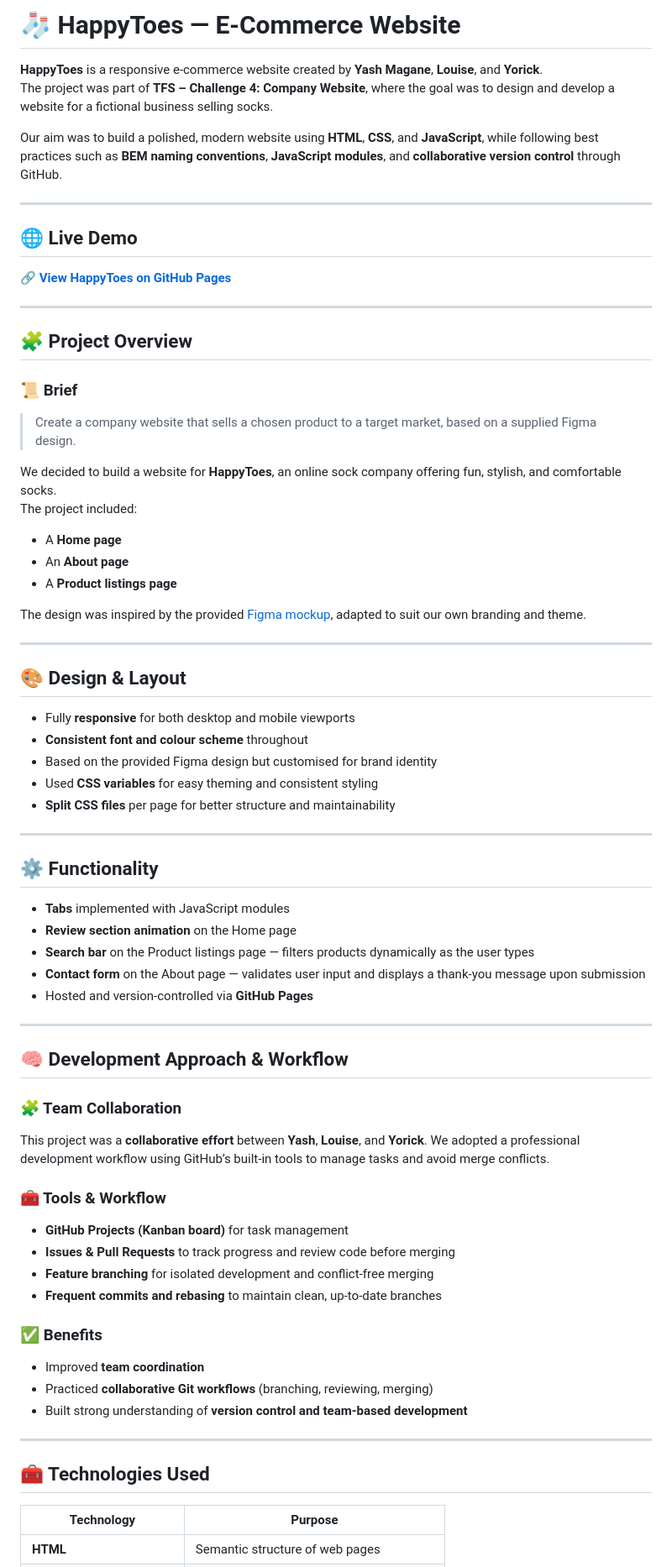
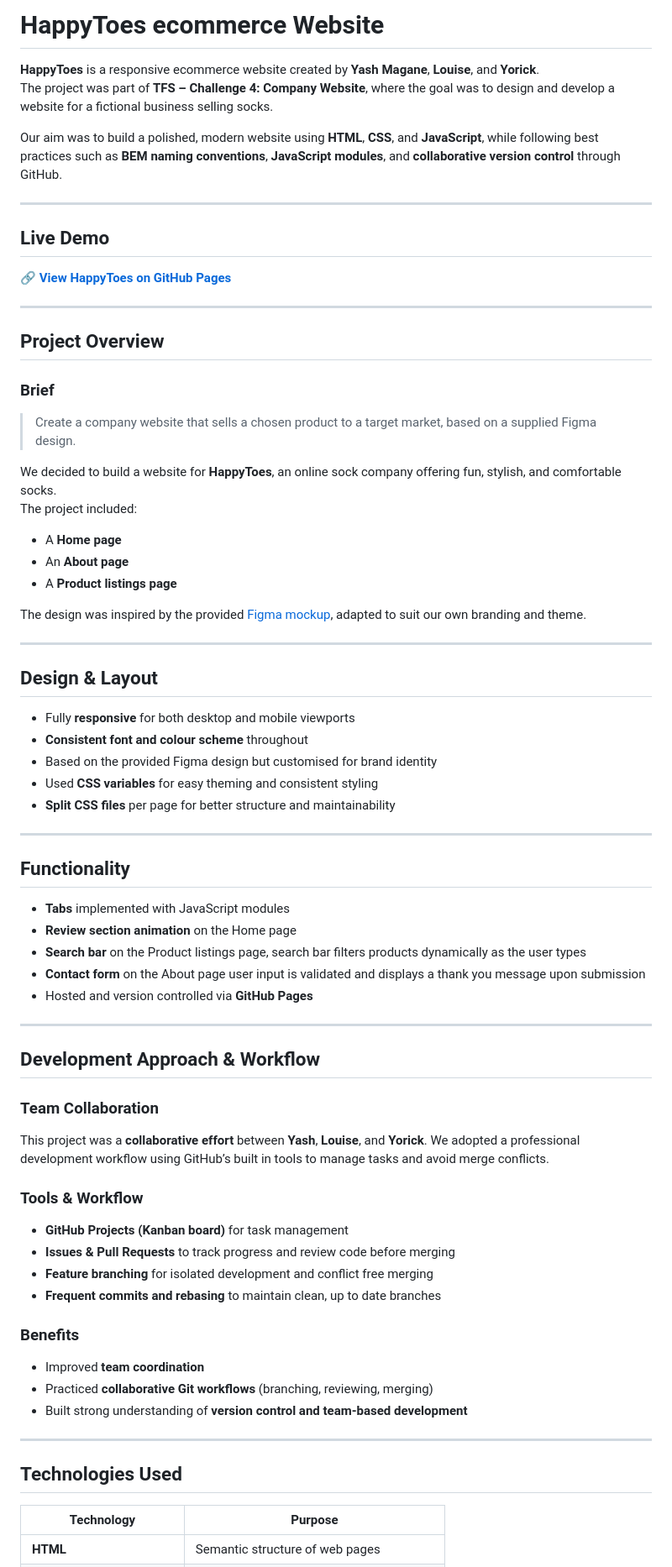
Before and after one commit to technative-academy/happytoes, a Markdown page: README.md, the part around one of its changes. Shown at 84% size. Drawn GitHub-style.

```diff
--- a/README.md
+++ b/README.md
@@ -1,21 +1,21 @@
-# 🧦 HappyToes — E-Commerce Website
+# HappyToes ecommerce Website
 
-**HappyToes** is a responsive e-commerce website created by **Yash Magane**, **Louise**, and **Yorick**.
+**HappyToes** is a responsive ecommerce website created by **Yash Magane**, **Louise**, and **Yorick**.
 The project was part of **TFS – Challenge 4: Company Website**, where the goal was to design and develop a website for a fictional business selling socks.
 
 Our aim was to build a polished, modern website using **HTML**, **CSS**, and **JavaScript**, while following best practices such as **BEM naming conventions**, **JavaScript modules**, and **collaborative version control** through GitHub.
 
 ---
 
-## 🌐 Live Demo
+## Live Demo
 
 🔗 **[View HappyToes on GitHub Pages](https://technative-academy.github.io/happytoes/)**
 
 ---
 
-## 🧩 Project Overview
+## Project Overview
 
-### 📜 Brief
+### Brief
 > Create a company website that sells a chosen product to a target market, based on a supplied Figma design.
 
 We decided to build a website for **HappyToes**, an online sock company offering fun, stylish, and comfortable socks.
@@ -28,7 +28,7 @@ The design was inspired by the provided [Figma mockup](https://www.figma.com/des
 
 ---
 
-## 🎨 Design & Layout
+## Design & Layout
 
 - Fully **responsive** for both desktop and mobile viewports
 - **Consistent font and colour scheme** throughout
@@ -38,35 +38,35 @@ The design was inspired by the provided [Figma mockup](https://www.figma.com/des
 
 ---
 
-## ⚙️ Functionality
+## Functionality
 
 - **Tabs** implemented with JavaScript modules
 - **Review section animation** on the Home page
-- **Search bar** on the Product listings page — filters products dynamically as the user types
-- **Contact form** on the About page — validates user input and displays a thank-you message upon submission
-- Hosted and version-controlled via **GitHub Pages**
+- **Search bar** on the Product listings page, search bar filters products dynamically as the user types
+- **Contact form** on the About page user input is validated and displays a thank you message upon submission
+- Hosted and version controlled via **GitHub Pages**
 
 ---
 
-## 🧠 Development Approach & Workflow
+## Development Approach & Workflow
 
-### 🧩 Team Collaboration
-This project was a **collaborative effort** between **Yash**, **Louise**, and **Yorick**. We adopted a professional development workflow using GitHub’s built-in tools to manage tasks and avoid merge conflicts.
+### Team Collaboration
+This project was a **collaborative effort** between **Yash**, **Louise**, and **Yorick**. We adopted a professional development workflow using GitHub’s built in tools to manage tasks and avoid merge conflicts.
 
-### 🧰 Tools & Workflow
+### Tools & Workflow
 - **GitHub Projects (Kanban board)** for task management
 - **Issues & Pull Requests** to track progress and review code before merging
-- **Feature branching** for isolated development and conflict-free merging
-- **Frequent commits and rebasing** to maintain clean, up-to-date branches
+- **Feature branching** for isolated development and conflict free merging
+- **Frequent commits and rebasing** to maintain clean, up to date branches
 
-### ✅ Benefits
+### Benefits
 - Improved **team coordination**
 - Practiced **collaborative Git workflows** (branching, reviewing, merging)
 - Built strong understanding of **version control and team-based development**
 
 ---
 
-## 🧰 Technologies Used
+## Technologies Used
 
 | Technology | Purpose |
 |-------------|----------|
```
Also changed, not shown: other parts of README.md (+3 -3 lines).
